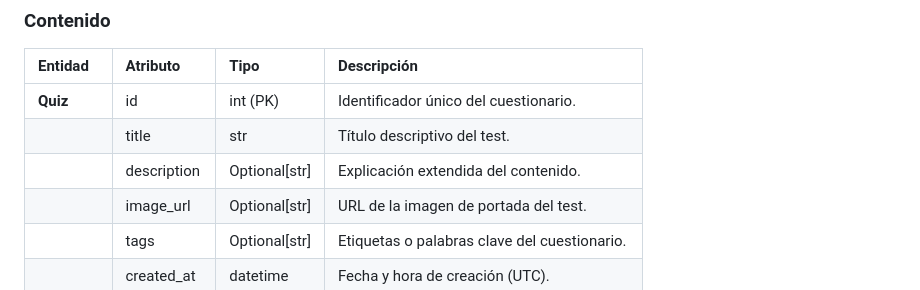
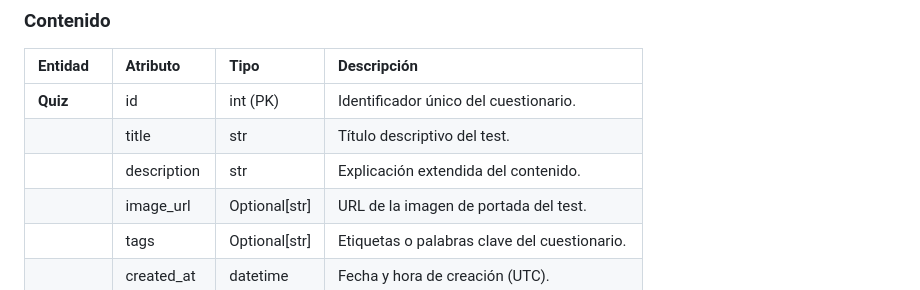
Before and after one commit to frangago71/quizzie-TFG, a Markdown page: docs/modelo_de_datos.md, the part around the change. GitHub-like rendering.

Commit message:
docs: set quiz description as not optional
Refs #24

```diff
--- a/docs/modelo_de_datos.md
+++ b/docs/modelo_de_datos.md
@@ -34,7 +34,7 @@ A continuación se describen los campos, tipos de datos y propósitos de cada en
 | :--- | :--- | :--- | :--- |
 | **Quiz** | id | int (PK) | Identificador único del cuestionario. |
 | | title | str | Título descriptivo del test. |
-| | description | Optional[str] | Explicación extendida del contenido. |
+| | description | str | Explicación extendida del contenido. |
 | | image_url | Optional[str] | URL de la imagen de portada del test. |
 | | tags | Optional[str] | Etiquetas o palabras clave del cuestionario. |
 | | created_at | datetime | Fecha y hora de creación (UTC). |
```
